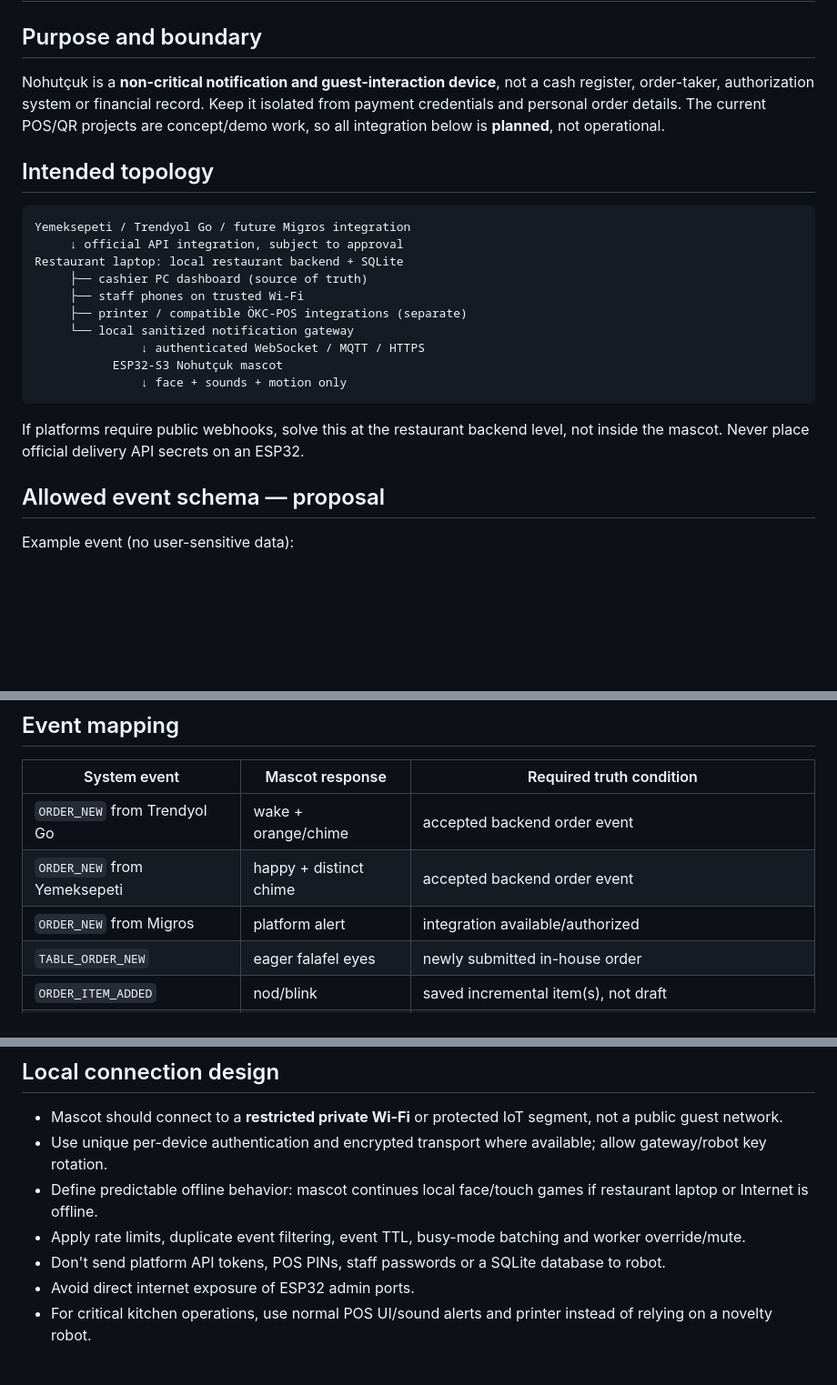
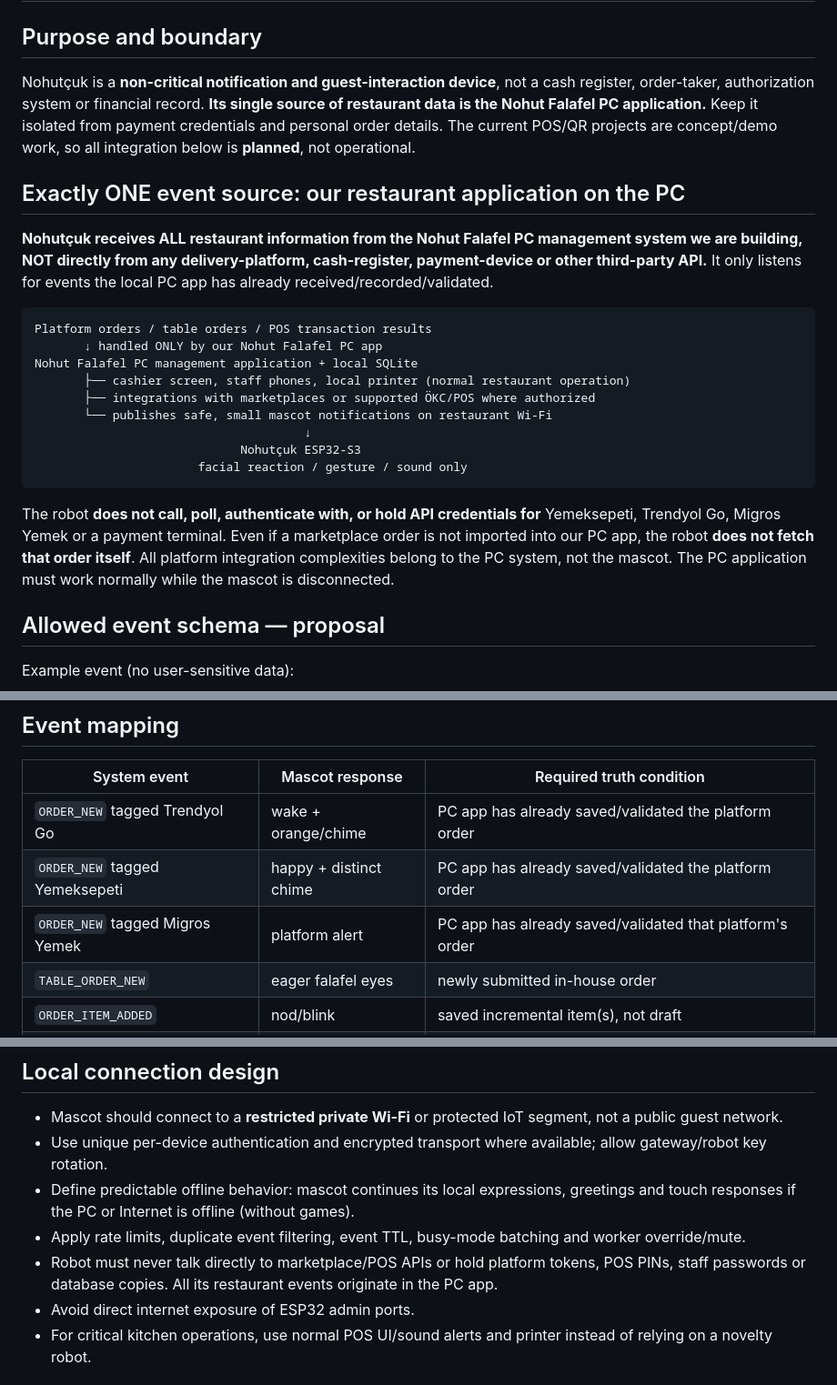
Before and after one commit to abdallahkhayroun00-crypto/brand-management-proposal, a Markdown page: nohutcuk/docs/RESTAURANT_INTEGRATION.md, 3 parts joined by grey strips. Shown at 91% size. Drawn GitHub-style; blank space fills up the shorter version.

Commit message:
docs(nohutcuk): remove games and use only PC restaurant app as event source

````diff
--- a/nohutcuk/docs/RESTAURANT_INTEGRATION.md
+++ b/nohutcuk/docs/RESTAURANT_INTEGRATION.md
@@ -2,24 +2,25 @@
 
 ## Purpose and boundary
 
-Nohutçuk is a **non-critical notification and guest-interaction device**, not a cash register, order-taker, authorization system or financial record. Keep it isolated from payment credentials and personal order details. The current POS/QR projects are concept/demo work, so all integration below is **planned**, not operational.
+Nohutçuk is a **non-critical notification and guest-interaction device**, not a cash register, order-taker, authorization system or financial record. **Its single source of restaurant data is the Nohut Falafel PC application.** Keep it isolated from payment credentials and personal order details. The current POS/QR projects are concept/demo work, so all integration below is **planned**, not operational.
 
-## Intended topology
+## Exactly ONE event source: our restaurant application on the PC
 
-```
-Yemeksepeti / Trendyol Go / future Migros integration
-     ↓ official API integration, subject to approval
-Restaurant laptop: local restaurant backend + SQLite
-     ├── cashier PC dashboard (source of truth)
-     ├── staff phones on trusted Wi-Fi
-     ├── printer / compatible ÖKC-POS integrations (separate)
-     └── local sanitized notification gateway
-               ↓ authenticated WebSocket / MQTT / HTTPS
-           ESP32-S3 Nohutçuk mascot
-               ↓ face + sounds + motion only
+**Nohutçuk receives ALL restaurant information from the Nohut Falafel PC management system we are building, NOT directly from any delivery-platform, cash-register, payment-device or other third-party API.** It only listens for events the local PC app has already received/recorded/validated.
+
+```text
+Platform orders / table orders / POS transaction results
+       ↓ handled ONLY by our Nohut Falafel PC app
+Nohut Falafel PC management application + local SQLite
+       ├── cashier screen, staff phones, local printer (normal restaurant operation)
+       ├── integrations with marketplaces or supported ÖKC/POS where authorized
+       └── publishes safe, small mascot notifications on restaurant Wi-Fi
+                                      ↓
+                             Nohutçuk ESP32-S3
+                       facial reaction / gesture / sound only
 ```
 
-If platforms require public webhooks, solve this at the restaurant backend level, not inside the mascot. Never place official delivery API secrets on an ESP32.
+The robot **does not call, poll, authenticate with, or hold API credentials for** Yemeksepeti, Trendyol Go, Migros Yemek or a payment terminal. Even if a marketplace order is not imported into our PC app, the robot **does not fetch that order itself**. All platform integration complexities belong to the PC system, not the mascot. The PC application must work normally while the mascot is disconnected.
 
 ## Allowed event schema — proposal
 
@@ -41,9 +42,9 @@ Event IDs allow duplicate suppression. Timezone must be explicit. Use versioned
 
 | System event | Mascot response | Required truth condition |
 |---|---|---|
-| `ORDER_NEW` from Trendyol Go | wake + orange/chime | accepted backend order event |
-| `ORDER_NEW` from Yemeksepeti | happy + distinct chime | accepted backend order event |
-| `ORDER_NEW` from Migros | platform alert | integration available/authorized |
+| `ORDER_NEW` tagged Trendyol Go | wake + orange/chime | PC app has already saved/validated the platform order |
+| `ORDER_NEW` tagged Yemeksepeti | happy + distinct chime | PC app has already saved/validated the platform order |
+| `ORDER_NEW` tagged Migros Yemek | platform alert | PC app has already saved/validated that platform's order |
 | `TABLE_ORDER_NEW` | eager falafel eyes | newly submitted in-house order |
 | `ORDER_ITEM_ADDED` | nod/blink | saved incremental item(s), not draft |
 | `CARD_PAYMENT_SUCCEEDED` | wink/smile | **confirmed POS settlement/approval**, never mere button press |
@@ -60,9 +61,9 @@ Do not expose customer names, phone numbers, addresses, ticket item details, ten
 
 - Mascot should connect to a **restricted private Wi-Fi** or protected IoT segment, not a public guest network.
 - Use unique per-device authentication and encrypted transport where available; allow gateway/robot key rotation.
-- Define predictable offline behavior: mascot continues local face/touch games if restaurant laptop or Internet is offline.
+- Define predictable offline behavior: mascot continues its local expressions, greetings and touch responses if the PC or Internet is offline (without games).
 - Apply rate limits, duplicate event filtering, event TTL, busy-mode batching and worker override/mute.
-- Don't send platform API tokens, POS PINs, staff passwords or a SQLite database to robot.
+- Robot must never talk directly to marketplace/POS APIs or hold platform tokens, POS PINs, staff passwords or database copies. All its restaurant events originate in the PC app.
 - Avoid direct internet exposure of ESP32 admin ports.
 - For critical kitchen operations, use normal POS UI/sound alerts and printer instead of relying on a novelty robot.
 
````
Also changed, not shown: other parts of nohutcuk/docs/RESTAURANT_INTEGRATION.md (+3 -1 lines).
